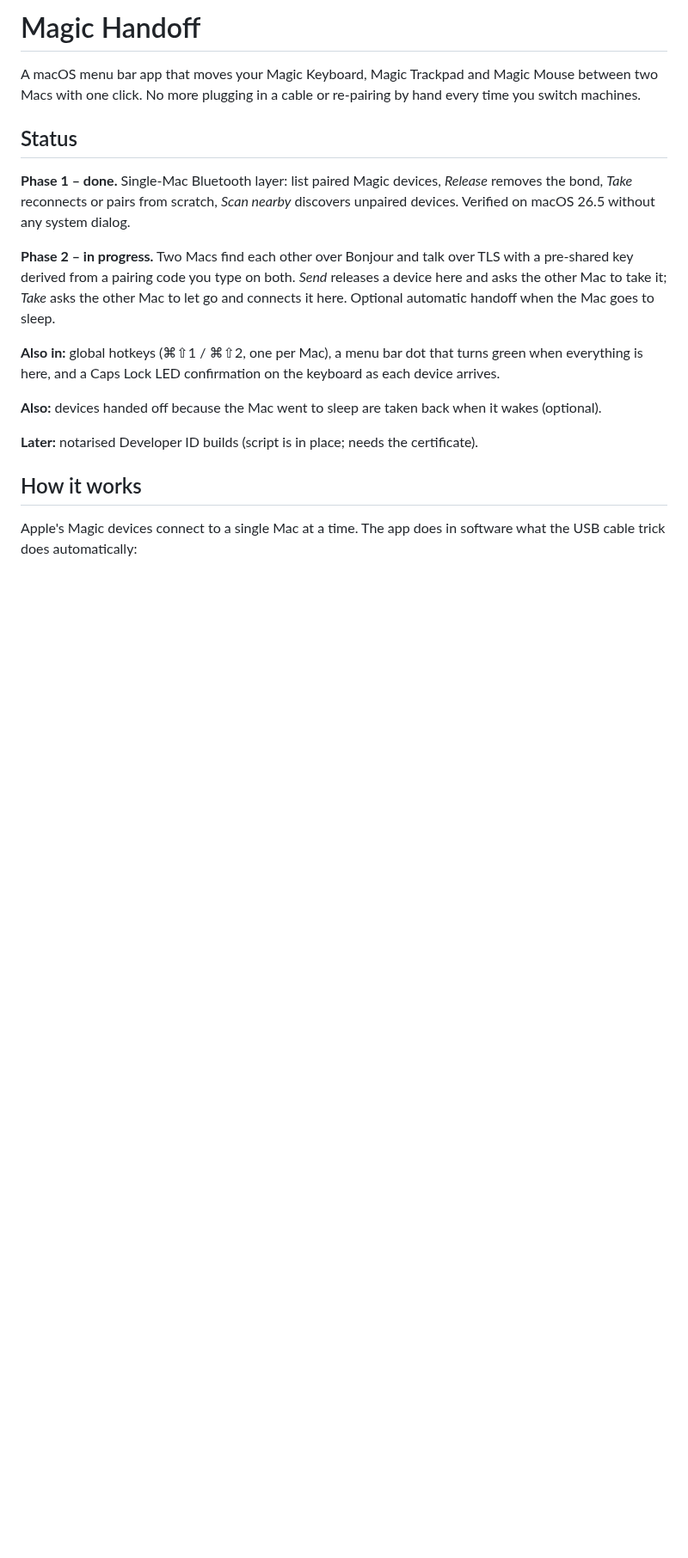
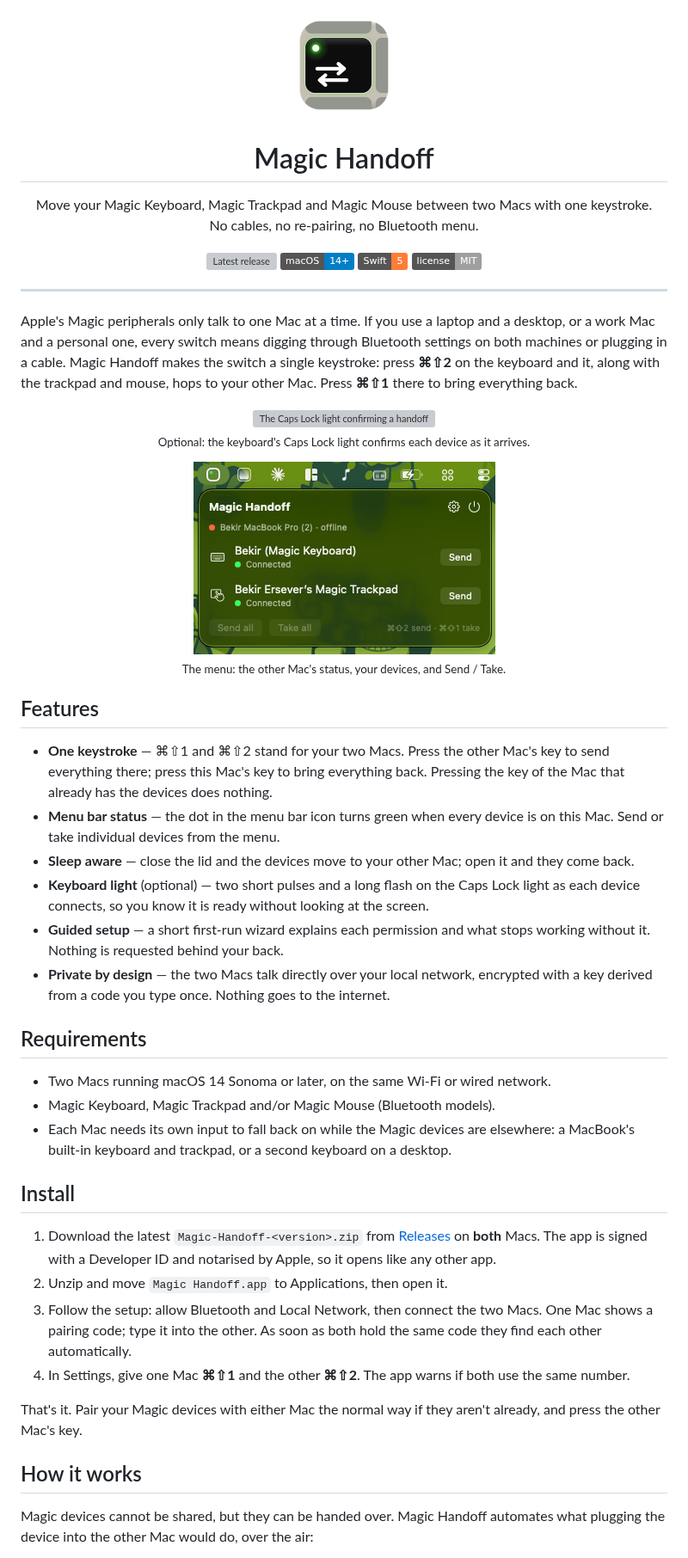
Before and after one commit to bekir1184/magic-handoff, a Markdown page: README.md, the part around one of its changes. Shown at 86% size. Drawn GitHub-style; pictures changed too: docs/assets/icon.png (added), docs/assets/menu.png (added); badges without logos; blank space fills up the shorter version; grey boxes are pictures that could not be loaded.

Commit message:
README: professional overview with icon, menu screenshot and LED clip

```diff
--- a/README.md
+++ b/README.md
@@ -1,20 +1,62 @@
-# Magic Handoff
+<p align="center">
+  <img src="docs/assets/icon.png" width="128" alt="Magic Handoff icon">
+</p>
 
-A macOS menu bar app that moves your Magic Keyboard, Magic Trackpad and Magic Mouse between two Macs with one click. No more plugging in a cable or re-pairing by hand every time you switch machines.
+<h1 align="center">Magic Handoff</h1>
 
-## Status
+<p align="center">
+  Move your Magic Keyboard, Magic Trackpad and Magic Mouse between two Macs with one keystroke.<br>
+  No cables, no re-pairing, no Bluetooth menu.
+</p>
 
-**Phase 1 – done.** Single-Mac Bluetooth layer: list paired Magic devices, *Release* removes the bond, *Take* reconnects or pairs from scratch, *Scan nearby* discovers unpaired devices. Verified on macOS 26.5 without any system dialog.
+<p align="center">
+  <a href="https://github.com/bekir1184/magic-handoff/releases"><img src="https://img.shields.io/github/v/release/bekir1184/magic-handoff?display_name=tag&sort=semver" alt="Latest release"></a>
+  <img src="https://img.shields.io/badge/macOS-14%2B-blue" alt="macOS 14+">
+  <img src="https://img.shields.io/badge/Swift-5-orange" alt="Swift 5">
+  <img src="https://img.shields.io/badge/license-MIT-lightgrey" alt="MIT">
+</p>
 
-**Phase 2 – in progress.** Two Macs find each other over Bonjour and talk over TLS with a pre-shared key derived from a pairing code you type on both. *Send* releases a device here and asks the other Mac to take it; *Take* asks the other Mac to let go and connects it here. Optional automatic handoff when the Mac goes to sleep.
+---
 
-**Also in:** global hotkeys (⌘⇧1 / ⌘⇧2, one per Mac), a menu bar dot that turns green when everything is here, and a Caps Lock LED confirmation on the keyboard as each device arrives.
+Apple's Magic peripherals only talk to one Mac at a time. If you use a laptop and a desktop, or a work Mac and a personal one, every switch means digging through Bluetooth settings on both machines or plugging in a cable. Magic Handoff makes the switch a single keystroke: press **⌘⇧2** on the keyboard and it, along with the trackpad and mouse, hops to your other Mac. Press **⌘⇧1** there to bring everything back.
 
-**Also:** devices handed off because the Mac went to sleep are taken back when it wakes (optional).
+<p align="center">
+  <img src="docs/assets/caps-lock.gif" width="560" alt="The Caps Lock light confirming a handoff">
+  <br>
+  <sub>Optional: the keyboard's Caps Lock light confirms each device as it arrives.</sub>
+</p>
 
-**Later:** notarised Developer ID builds (script is in place; needs the certificate).
+<p align="center">
+  <img src="docs/assets/menu.png" width="351" alt="The Magic Handoff menu">
+  <br>
+  <sub>The menu: the other Mac's status, your devices, and Send / Take.</sub>
+</p>
+
+## Features
+
+- **One keystroke** — ⌘⇧1 and ⌘⇧2 stand for your two Macs. Press the other Mac's key to send everything there; press this Mac's key to bring everything back. Pressing the key of the Mac that already has the devices does nothing.
+- **Menu bar status** — the dot in the menu bar icon turns green when every device is on this Mac. Send or take individual devices from the menu.
+- **Sleep aware** — close the lid and the devices move to your other Mac; open it and they come back.
+- **Keyboard light** (optional) — two short pulses and a long flash on the Caps Lock light as each device connects, so you know it is ready without looking at the screen.
+- **Guided setup** — a short first-run wizard explains each permission and what stops working without it. Nothing is requested behind your back.
+- **Private by design** — the two Macs talk directly over your local network, encrypted with a key derived from a code you type once. Nothing goes to the internet.
+
+## Requirements
+
+- Two Macs running macOS 14 Sonoma or later, on the same Wi-Fi or wired network.
+- Magic Keyboard, Magic Trackpad and/or Magic Mouse (Bluetooth models).
+- Each Mac needs its own input to fall back on while the Magic devices are elsewhere: a MacBook's built-in keyboard and trackpad, or a second keyboard on a desktop.
+
+## Install
+
+1. Download the latest `Magic-Handoff-<version>.zip` from [Releases](https://github.com/bekir1184/magic-handoff/releases) on **both** Macs. The app is signed with a Developer ID and notarised by Apple, so it opens like any other app.
+2. Unzip and move `Magic Handoff.app` to Applications, then open it.
+3. Follow the setup: allow Bluetooth and Local Network, then connect the two Macs. One Mac shows a pairing code; type it into the other. As soon as both hold the same code they find each other automatically.
+4. In Settings, give one Mac **⌘⇧1** and the other **⌘⇧2**. The app warns if both use the same number.
+
+That's it. Pair your Magic devices with either Mac the normal way if they aren't already, and press the other Mac's key.
 
 ## How it works
 
-Apple's Magic devices connect to a single Mac at a time. The app does in software what the USB cable trick does automatically:
+Magic devices cannot be shared, but they can be handed over. Magic Handoff automates what plugging the device into the other Mac would do, over the air:
 
```
Also changed, not shown: other parts of README.md (+48 -14 lines), 1 other file.
